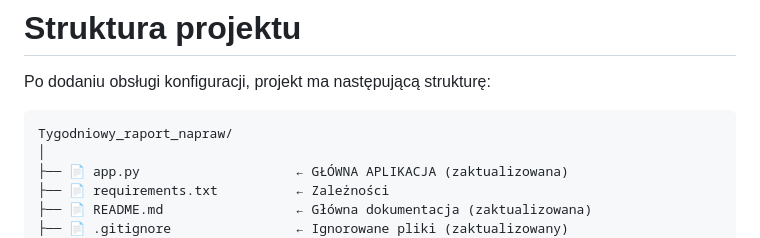
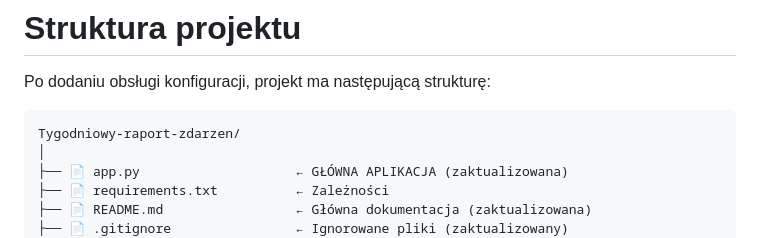
Before and after one commit to truecapehorn/Tygodniowy-raport-zdarzen, a Markdown page: PROJECT_STRUCTURE.md, the part around the change. Drawn GitHub-style.

````diff
--- a/PROJECT_STRUCTURE.md
+++ b/PROJECT_STRUCTURE.md
@@ -3,7 +3,7 @@
 Po dodaniu obsługi konfiguracji, projekt ma następującą strukturę:
 
 ```
-Tygodniowy_raport_napraw/
+Tygodniowy-raport-zdarzen/
 │
 ├── 📄 app.py                    ← GŁÓWNA APLIKACJA (zaktualizowana)
 ├── 📄 requirements.txt          ← Zależności
````
Also changed, not shown: README.md (+2 -2 lines).
